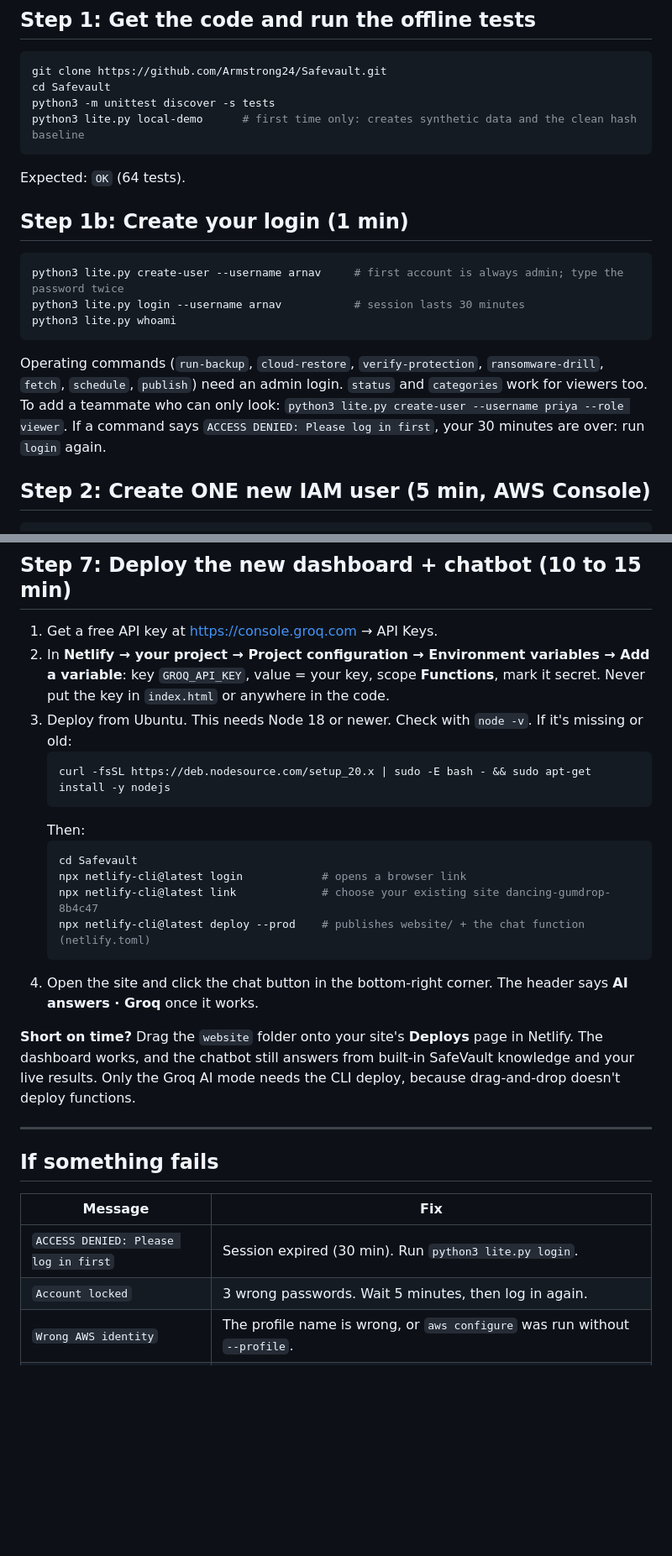
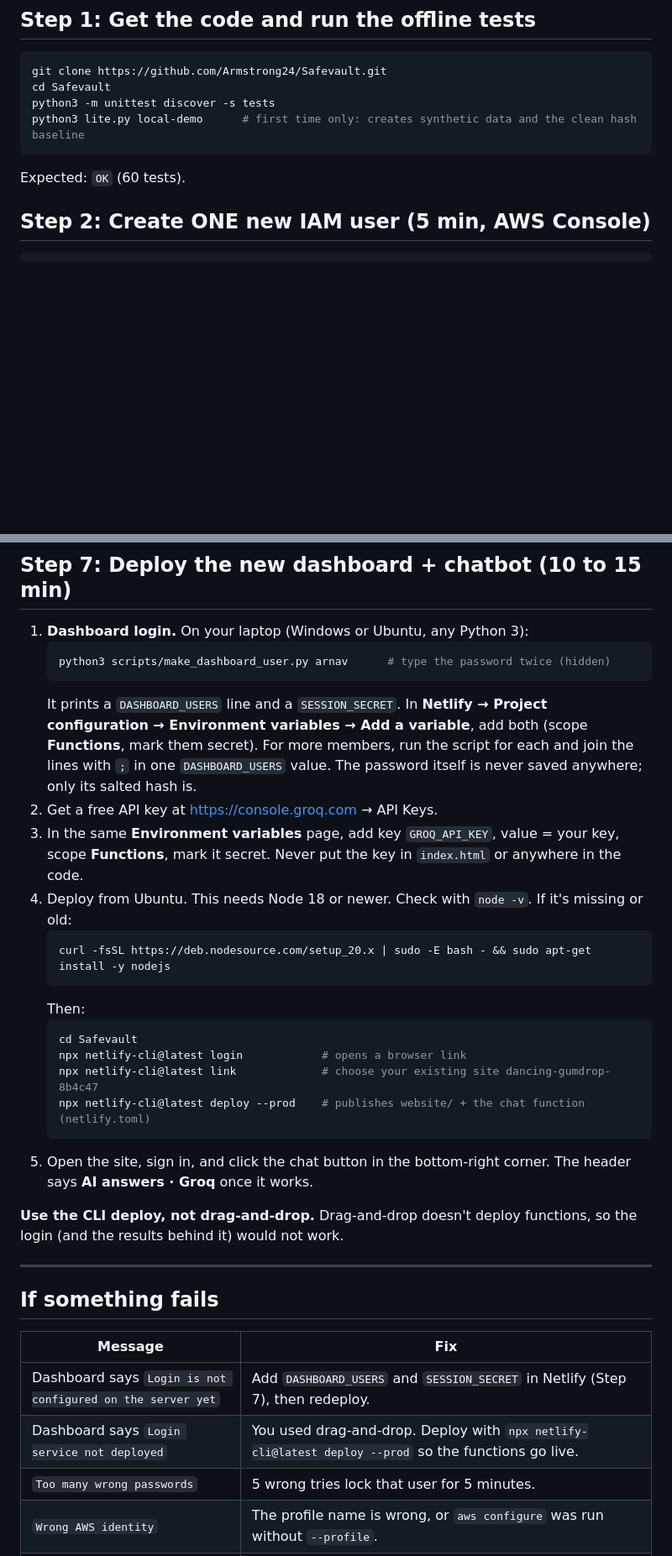
Before and after one commit to Armstrong24/Safevault, a Markdown page: docs/SETUP.md, 2 parts joined by grey strips. Shown at 84% size. Drawn GitHub-style; blank space fills up the shorter version.

Commit message:
Move login to the dashboard: Netlify login/data functions, hashed users; drop CLI login

````diff
--- a/docs/SETUP.md
+++ b/docs/SETUP.md
@@ -17,19 +17,7 @@ cd Safevault
 python3 -m unittest discover -s tests
 python3 lite.py local-demo      # first time only: creates synthetic data and the clean hash baseline
 ```
-Expected: `OK` (64 tests).
-
-## Step 1b: Create your login (1 min)
-
-```bash
-python3 lite.py create-user --username arnav     # first account is always admin; type the password twice
-python3 lite.py login --username arnav           # session lasts 30 minutes
-python3 lite.py whoami
-```
-Operating commands (`run-backup`, `cloud-restore`, `verify-protection`, `ransomware-drill`, `fetch`,
-`schedule`, `publish`) need an admin login. `status` and `categories` work for viewers too.
-To add a teammate who can only look: `python3 lite.py create-user --username priya --role viewer`.
-If a command says `ACCESS DENIED: Please log in first`, your 30 minutes are over: run `login` again.
+Expected: `OK` (60 tests).
 
 ## Step 2: Create ONE new IAM user (5 min, AWS Console)
 
@@ -124,11 +112,19 @@ Every file shows as `Suspicious (ransomware-style name)` with a warning.
 
 ## Step 7: Deploy the new dashboard + chatbot (10 to 15 min)
 
-1. Get a free API key at https://console.groq.com → API Keys.
-2. In **Netlify → your project → Project configuration → Environment variables → Add a variable**:
+1. **Dashboard login.** On your laptop (Windows or Ubuntu, any Python 3):
+   ```bash
+   python3 scripts/make_dashboard_user.py arnav      # type the password twice (hidden)
+   ```
+   It prints a `DASHBOARD_USERS` line and a `SESSION_SECRET`. In **Netlify → Project configuration →
+   Environment variables → Add a variable**, add both (scope **Functions**, mark them secret).
+   For more members, run the script for each and join the lines with `;` in one `DASHBOARD_USERS` value.
+   The password itself is never saved anywhere; only its salted hash is.
+2. Get a free API key at https://console.groq.com → API Keys.
+3. In the same **Environment variables** page, add
    key `GROQ_API_KEY`, value = your key, scope **Functions**, mark it secret.
    Never put the key in `index.html` or anywhere in the code.
-3. Deploy from Ubuntu. This needs Node 18 or newer. Check with `node -v`. If it's missing or old:
+4. Deploy from Ubuntu. This needs Node 18 or newer. Check with `node -v`. If it's missing or old:
    ```bash
    curl -fsSL https://deb.nodesource.com/setup_20.x | sudo -E bash - && sudo apt-get install -y nodejs
    ```
@@ -139,11 +135,10 @@ Every file shows as `Suspicious (ransomware-style name)` with a warning.
    npx netlify-cli@latest link             # choose your existing site dancing-gumdrop-8b4c47
    npx netlify-cli@latest deploy --prod    # publishes website/ + the chat function (netlify.toml)
    ```
-4. Open the site and click the chat button in the bottom-right corner. The header says **AI answers · Groq** once it works.
+5. Open the site, sign in, and click the chat button in the bottom-right corner. The header says **AI answers · Groq** once it works.
 
-**Short on time?** Drag the `website` folder onto your site's **Deploys** page in Netlify. The dashboard
-works, and the chatbot still answers from built-in SafeVault knowledge and your live results. Only the
-Groq AI mode needs the CLI deploy, because drag-and-drop doesn't deploy functions.
+**Use the CLI deploy, not drag-and-drop.** Drag-and-drop doesn't deploy functions, so the login (and the
+results behind it) would not work.
 
 ---
 
@@ -151,8 +146,9 @@ Groq AI mode needs the CLI deploy, because drag-and-drop doesn't deploy function
 
 | Message | Fix |
 |---|---|
-| `ACCESS DENIED: Please log in first` | Session expired (30 min). Run `python3 lite.py login`. |
-| `Account locked` | 3 wrong passwords. Wait 5 minutes, then log in again. |
+| Dashboard says `Login is not configured on the server yet` | Add `DASHBOARD_USERS` and `SESSION_SECRET` in Netlify (Step 7), then redeploy. |
+| Dashboard says `Login service not deployed` | You used drag-and-drop. Deploy with `npx netlify-cli@latest deploy --prod` so the functions go live. |
+| `Too many wrong passwords` | 5 wrong tries lock that user for 5 minutes. |
 | `Wrong AWS identity` | The profile name is wrong, or `aws configure` was run without `--profile`. |
 | `AccessDenied` on `run-backup` | Check the uploader inline policy and that the bucket allows checksum uploads. Never give it S3FullAccess. |
 | `DASHBOARD PUBLISH FAILED` | Check the recovery user policy and the dashboard bucket name. Your backup still succeeded and was recorded. |
````
